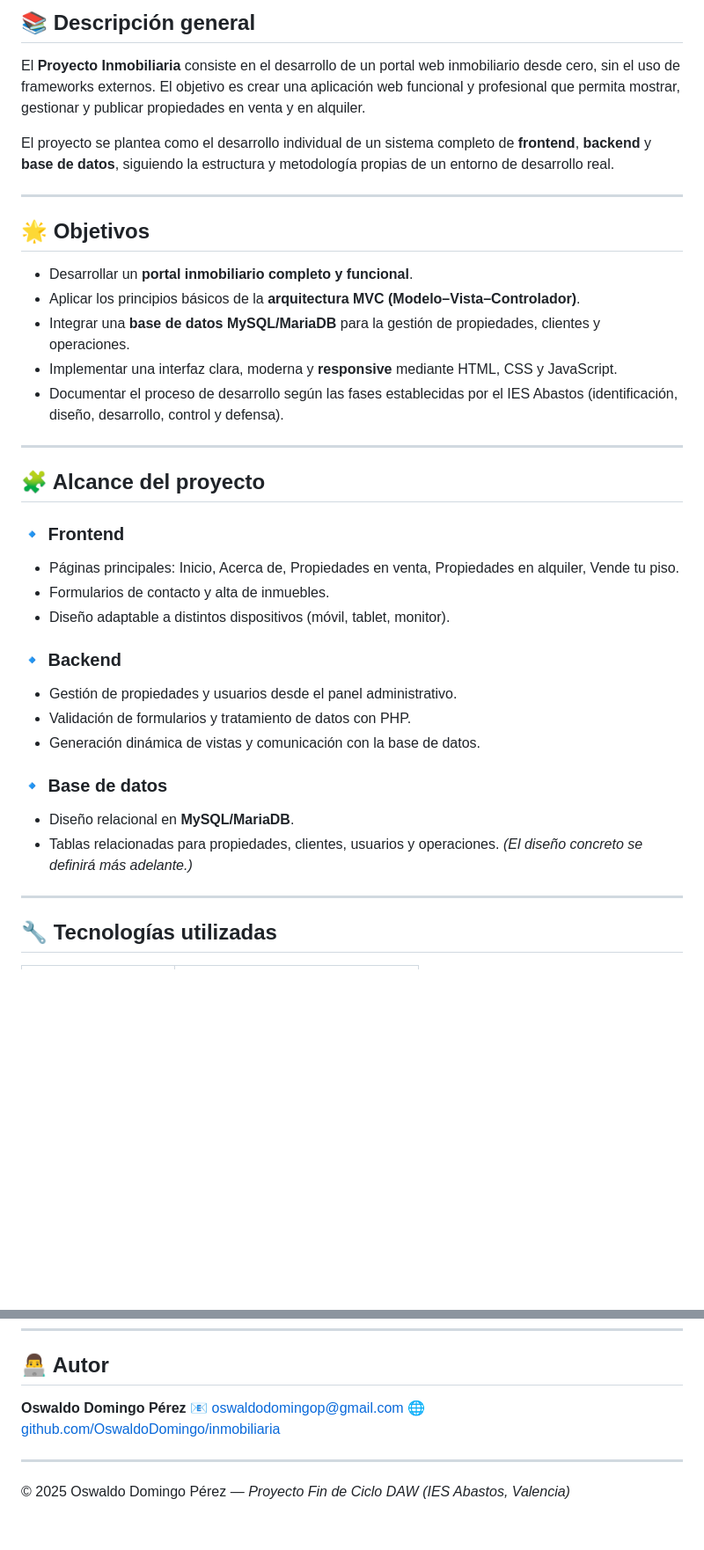
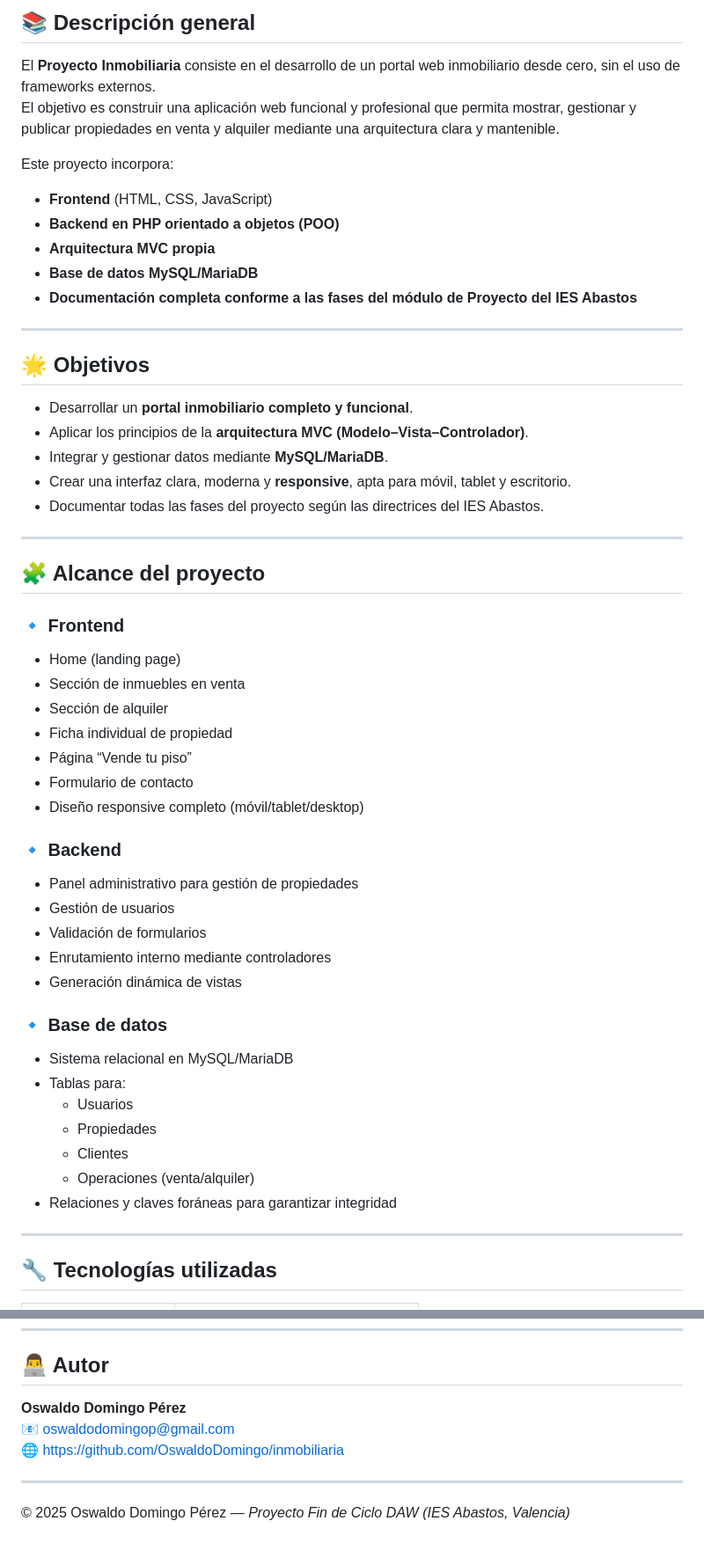
Before and after one commit to OswaldoDomingo/inmobiliaria, a Markdown page: README.md, 2 parts joined by grey strips. Shown: that part at 88% size. Drawn GitHub-style; blank space fills up the shorter version.

```diff
--- a/README.md
+++ b/README.md
@@ -14,41 +14,54 @@
 ## 📚 Descripción general
 
 El **Proyecto Inmobiliaria** consiste en el desarrollo de un portal web inmobiliario desde cero, sin el uso de frameworks externos.
-El objetivo es crear una aplicación web funcional y profesional que permita mostrar, gestionar y publicar propiedades en venta y en alquiler.
+El objetivo es construir una aplicación web funcional y profesional que permita mostrar, gestionar y publicar propiedades en venta y alquiler mediante una arquitectura clara y mantenible.
 
-El proyecto se plantea como el desarrollo individual de un sistema completo de **frontend**, **backend** y **base de datos**, siguiendo la estructura y metodología propias de un entorno de desarrollo real.
+Este proyecto incorpora:
+
+- **Frontend** (HTML, CSS, JavaScript)
+- **Backend en PHP orientado a objetos (POO)**
+- **Arquitectura MVC propia**
+- **Base de datos MySQL/MariaDB**
+- **Documentación completa conforme a las fases del módulo de Proyecto del IES Abastos**
 
 ---
 
 ## 🌟 Objetivos
 
 * Desarrollar un **portal inmobiliario completo y funcional**.
-* Aplicar los principios básicos de la **arquitectura MVC (Modelo–Vista–Controlador)**.
-* Integrar una **base de datos MySQL/MariaDB** para la gestión de propiedades, clientes y operaciones.
-* Implementar una interfaz clara, moderna y **responsive** mediante HTML, CSS y JavaScript.
-* Documentar el proceso de desarrollo según las fases establecidas por el IES Abastos (identificación, diseño, desarrollo, control y defensa).
+* Aplicar los principios de la **arquitectura MVC (Modelo–Vista–Controlador)**.
+* Integrar y gestionar datos mediante **MySQL/MariaDB**.
+* Crear una interfaz clara, moderna y **responsive**, apta para móvil, tablet y escritorio.
+* Documentar todas las fases del proyecto según las directrices del IES Abastos.
 
 ---
 
 ## 🧩 Alcance del proyecto
 
 ### 🔹 Frontend
-
-* Páginas principales: Inicio, Acerca de, Propiedades en venta, Propiedades en alquiler, Vende tu piso.
-* Formularios de contacto y alta de inmuebles.
-* Diseño adaptable a distintos dispositivos (móvil, tablet, monitor).
+* Home (landing page)
+* Sección de inmuebles en venta
+* Sección de alquiler
+* Ficha individual de propiedad
+* Página “Vende tu piso”
+* Formulario de contacto
+* Diseño responsive completo (móvil/tablet/desktop)
 
 ### 🔹 Backend
-
-* Gestión de propiedades y usuarios desde el panel administrativo.
-* Validación de formularios y tratamiento de datos con PHP.
-* Generación dinámica de vistas y comunicación con la base de datos.
+* Panel administrativo para gestión de propiedades
+* Gestión de usuarios
+* Validación de formularios
+* Enrutamiento interno mediante controladores
+* Generación dinámica de vistas
 
 ### 🔹 Base de datos
-
-* Diseño relacional en **MySQL/MariaDB**.
-* Tablas relacionadas para propiedades, clientes, usuarios y operaciones.
-  *(El diseño concreto se definirá más adelante.)*
+* Sistema relacional en MySQL/MariaDB
+* Tablas para:
+  - Usuarios
+  - Propiedades
+  - Clientes
+  - Operaciones (venta/alquiler)
+* Relaciones y claves foráneas para garantizar integridad
 
 ---
 
@@ -132,8 +163,8 @@ El desarrollo se realiza de forma **modular, documentada y controlada mediante G
 ## 👨‍💻 Autor
 
 **Oswaldo Domingo Pérez**
-📧 [oswaldodomingop@gmail.com](mailto:oswaldo.domingo@gmail.com)
-🌐 [github.com/OswaldoDomingo/inmobiliaria](https://github.com/OswaldoDomingo/inmobiliaria)
+📧 [oswaldodomingop@gmail.com](mailto:oswaldodomingop@gmail.com)
+🌐 https://github.com/OswaldoDomingo/inmobiliaria
 
 ---
 
```
Also changed, not shown: other parts of README.md (+49 -31 lines).
